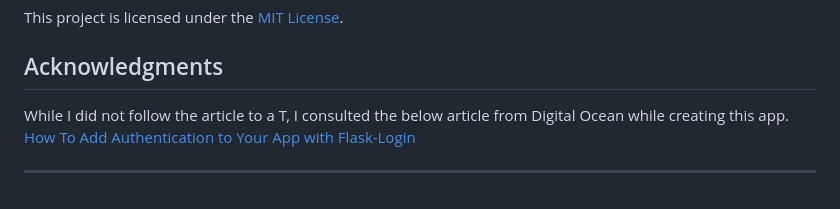
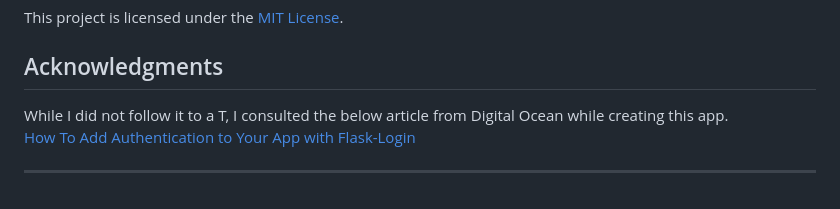
Before and after one commit to narcisolobo/auth, a Markdown page: README.md, the part around the change. Drawn GitHub-style.

```diff
--- a/README.md
+++ b/README.md
@@ -91,7 +91,7 @@ This project is licensed under the [MIT License](LICENSE).
 
 ## Acknowledgments
 
-While I did not follow the article to a T, I consulted the below article from Digital Ocean while creating this app.
+While I did not follow it to a T, I consulted the below article from Digital Ocean while creating this app.
 [How To Add Authentication to Your App with Flask-Login](https://www.digitalocean.com/community/tutorials/how-to-add-authentication-to-your-app-with-flask-login)
 
 ---
```
